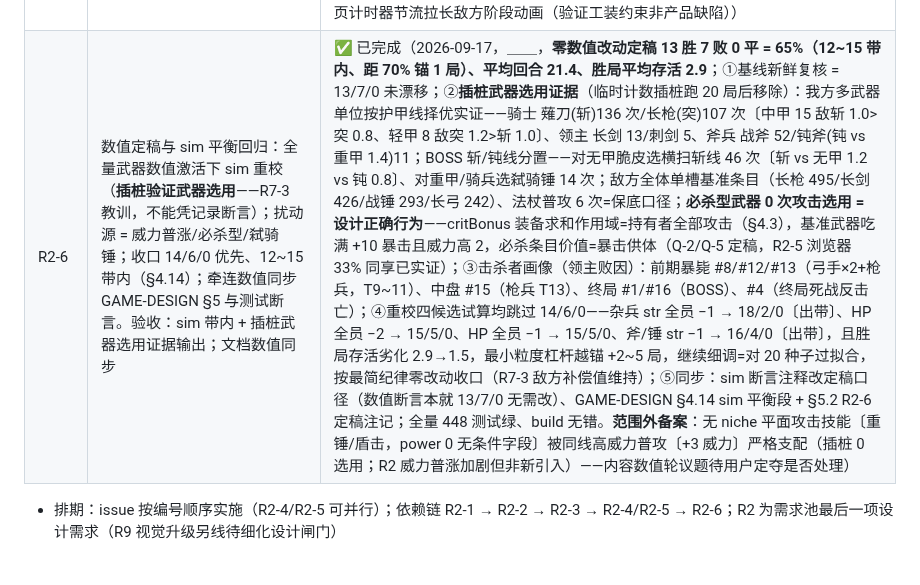
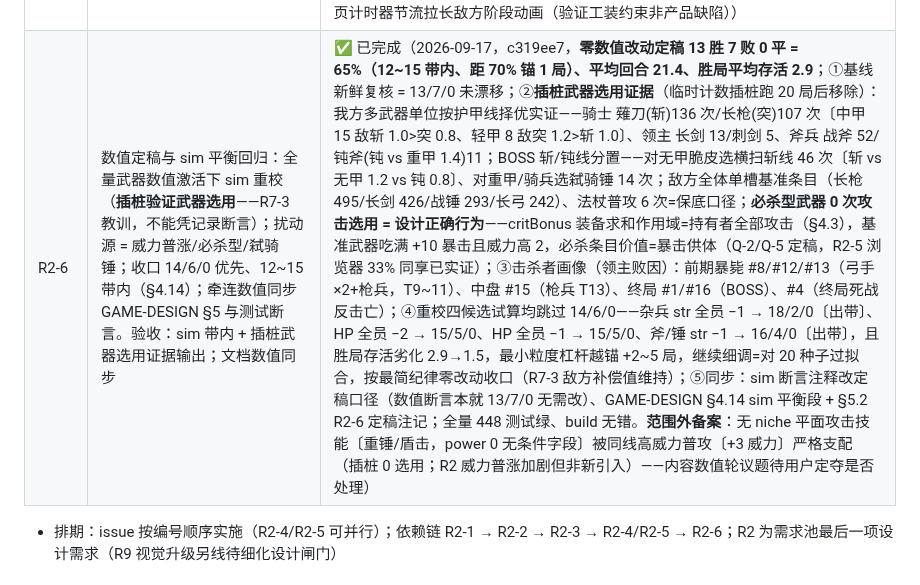
Before and after one commit to wlzhou-1987/SLG-DEMO-1, a Markdown page: docs/BACKLOG.md, the part around the change. Rendered like a GitHub page.

Commit message:
docs: R2-6 完成记录 commit hash 回填

```diff
--- a/docs/BACKLOG.md
+++ b/docs/BACKLOG.md
@@ -107,7 +107,7 @@
 | R2-3 | 过滤与暴击迁移：技能武器过滤改读装备原子并集（pool.ts 战前过滤 + 敌方配置校验同源）；WEAPON_CRIT_BONUS 全局表退役、combat.ts 暴击加成改装备条目求和；反击/AI 择优含武器维度用例（多武器守方期望择优）。验收：迁移点 grep 无残留（WEAPON_CRIT_BONUS、模板 weapons 过滤读取）；npm test 全绿；build 无错 | ✅ 已完成（2026-09-17，68a3b79，TDD 红→绿〔18 红→全绿〕，新增 7 用例（pool 3〔卸盾过滤/跨线不扩并集/敌方装备覆盖同源〕+ combat 3〔装备求和 clamp 外/作用域全攻击/反击择优伤害线与威力维度〕+ ai 1〔双武器按护甲线择优〕），全量 440 全绿、build 无错；grep 验收：WEAPON_CRIT_BONUS 仅存 combat.ts 退役说明注释、`.weapons` 读取仅剩 unit.ts:53 装备类别校验源〔R2-4 迁 JobConfig〕；learnBlockReason/canLearn/validateLoadoutForTemplate 增 equipment 参数（缺省回落模板默认），weapons.ts 新增 equipmentAtoms、prep.ts 过滤与头部展示改默认装备原子；**sim 过渡锚定 13 胜 7 败 0 平**〔R2-2 中间态 9/11 → 装备 critBonus 接管线后回补，已入 12~15 带宽〕、重校归 R2-6；旧暴击断言 6 处按装备求和重算〔盗贼/弓箭 +10〕） |
 | R2-4 | JobConfig 实体化：R4 缺省权重 + R5 资源类型 + R2 装备类别一次性迁移 JobConfig，删 UnitTemplate.weapons（语义转装备类别源）等过渡字段防双真源（§4.1 既定）。验收：模板字段删除 diff 证据；全量测试绿；ARCHITECTURE 同步条目 | ✅ 已完成（2026-09-17，3b8ce2e，TDD 红→绿〔jobs.ts 模块缺失红→全绿〕，新增 tests/config/jobs.test.ts 5 用例〔17 条 1:1 键集相等/装备类别原子合法/资源枚举与 R8 归属一致/defaultWeights 三线=迁移前行为值/模板字段已删运行时断言〕，skills.test 两条模板守卫迁入 jobs.test，全量 443 全绿、build 无错；**口径两项用户确认**：defaultWeights 按线三支〔phys str1/mag mag1/heal mag×0.5，首版全职业共享常量——零行为变化〕、17 条 1:1〔id=模板 id、getJob 查询、模板零新增字段〕；删除面：UnitTemplate.weapons/resourceType 字段+17 处字面量、combat.ts:131 与 spell.ts:31 两处缺省硬编码；消费点迁移：unit.ts 装备校验、resources.ts initResources、pool.ts 资源过滤、combat.ts 伤害缺省、spell.ts 治疗缺省、sidepanel.ts 主资源显示；**sim 13 胜 7 败 0 平逐种子不变 = 零行为变化回归证据**；grep 验收：模板 weapons/resourceType 读取无残留〔唯一命中 = jobs.test 删除断言自身〕） |
 | R2-5 | 战前装备 UI 与战斗内展示：R1 装备占位区块激活（选人 → 槽 ×2 → 类别过滤条目清单 → 出厂默认预填 → 开战注入编成）；战斗内攻击菜单按武器展开普攻条目；单位面板显示装备（§7.3）。验收：DOM 桩测试 ≥3；npm test 全绿；build 无错；浏览器验证（配置装备→开战→攻击菜单见双武器普攻选项→预报随武器变化） | ✅ 已完成（2026-09-17，82071de，TDD 红→绿〔5 红→全绿〕，新增 5 DOM 桩用例〔默认预填+开战传参/类别置灰+双持法杖/槽位上限+可清空至 0/编辑随编成传入/技能过滤与头部原子随编辑装备联动〕，全量 448 全绿、build 无错；prep.ts 装备区块同构 R3 交互（equips 编辑态 + getEffectiveEquipment/equipWeapon/unequipWeapon/equipmentEntries），getRoster 编辑者传 equipment；技能池过滤与技能区头部原子改读编辑装备（换武器=换可用技能 §4.9）；sidepanel 增装备条目行（§7.3）；攻击菜单双普攻条目随 R2-2 已生效本轮验证确认；**浏览器验证全链路实证**：prep 卸/装必杀弓+清单类别置灰（战锤置灰/必杀弓可选）→ 开战 → 攻击菜单「攻击·长弓·普攻」「攻击·必杀弓·普攻」→ 回合 2 对同一剑士预报长弓 15 伤/必杀弓 13 伤（威力差生效）+ 暴击 33% 两侧同享（critBonus 装备求和作用域 §4.3）+ 面板装备行「长弓·必杀弓」；**范围外备案**：①Game 构造 canvas 尺寸竞态偶致 centerOnSpawn 不执行（相机留原点显示北方，本次复现一次，与既有备案一致，待用户定夺是否修复）；②隐藏标签页计时器节流拉长敌方阶段动画（验证工装约束非产品缺陷）） |
-| R2-6 | 数值定稿与 sim 平衡回归：全量武器数值激活下 sim 重校（**插桩验证武器选用**——R7-3 教训，不能凭记录断言）；扰动源 = 威力普涨/必杀型/弑骑锤；收口 14/6/0 优先、12~15 带内（§4.14）；牵连数值同步 GAME-DESIGN §5 与测试断言。验收：sim 带内 + 插桩武器选用证据输出；文档数值同步 | ✅ 已完成（2026-09-17，＿＿，**零数值改动定稿 13 胜 7 败 0 平 = 65%（12~15 带内、距 70% 锚 1 局）、平均回合 21.4、胜局平均存活 2.9**；①基线新鲜复核 = 13/7/0 未漂移；②**插桩武器选用证据**（临时计数插桩跑 20 局后移除）：我方多武器单位按护甲线择优实证——骑士 薙刀(斩)136 次/长枪(突)107 次〔中甲 15 敌斩 1.0>突 0.8、轻甲 8 敌突 1.2>斩 1.0〕、领主 长剑 13/刺剑 5、斧兵 战斧 52/钝斧(钝 vs 重甲 1.4)11；BOSS 斩/钝线分置——对无甲脆皮选横扫斩线 46 次〔斩 vs 无甲 1.2 vs 钝 0.8〕、对重甲/骑兵选弑骑锤 14 次；敌方全体单槽基准条目（长枪 495/长剑 426/战锤 293/长弓 242）、法杖普攻 6 次=保底口径；**必杀型武器 0 次攻击选用 = 设计正确行为**——critBonus 装备求和作用域=持有者全部攻击（§4.3），基准武器吃满 +10 暴击且威力高 2，必杀条目价值=暴击供体（Q-2/Q-5 定稿，R2-5 浏览器 33% 同享已实证）；③击杀者画像（领主败因）：前期暴毙 #8/#12/#13（弓手×2+枪兵，T9~11）、中盘 #15（枪兵 T13）、终局 #1/#16（BOSS）、#4（终局死战反击亡）；④重校四候选试算均跳过 14/6/0——杂兵 str 全员 −1 → 18/2/0〔出带〕、HP 全员 −2 → 15/5/0、HP 全员 −1 → 15/5/0、斧/锤 str −1 → 16/4/0〔出带〕，且胜局存活劣化 2.9→1.5，最小粒度杠杆越锚 +2~5 局，继续细调=对 20 种子过拟合，按最简纪律零改动收口（R7-3 敌方补偿值维持）；⑤同步：sim 断言注释改定稿口径（数值断言本就 13/7/0 无需改）、GAME-DESIGN §4.14 sim 平衡段 + §5.2 R2-6 定稿注记；全量 448 测试绿、build 无错。**范围外备案**：无 niche 平面攻击技能〔重锤/盾击，power 0 无条件字段〕被同线高威力普攻〔+3 威力〕严格支配（插桩 0 选用；R2 威力普涨加剧但非新引入）——内容数值轮议题待用户定夺是否处理） |
+| R2-6 | 数值定稿与 sim 平衡回归：全量武器数值激活下 sim 重校（**插桩验证武器选用**——R7-3 教训，不能凭记录断言）；扰动源 = 威力普涨/必杀型/弑骑锤；收口 14/6/0 优先、12~15 带内（§4.14）；牵连数值同步 GAME-DESIGN §5 与测试断言。验收：sim 带内 + 插桩武器选用证据输出；文档数值同步 | ✅ 已完成（2026-09-17，c319ee7，**零数值改动定稿 13 胜 7 败 0 平 = 65%（12~15 带内、距 70% 锚 1 局）、平均回合 21.4、胜局平均存活 2.9**；①基线新鲜复核 = 13/7/0 未漂移；②**插桩武器选用证据**（临时计数插桩跑 20 局后移除）：我方多武器单位按护甲线择优实证——骑士 薙刀(斩)136 次/长枪(突)107 次〔中甲 15 敌斩 1.0>突 0.8、轻甲 8 敌突 1.2>斩 1.0〕、领主 长剑 13/刺剑 5、斧兵 战斧 52/钝斧(钝 vs 重甲 1.4)11；BOSS 斩/钝线分置——对无甲脆皮选横扫斩线 46 次〔斩 vs 无甲 1.2 vs 钝 0.8〕、对重甲/骑兵选弑骑锤 14 次；敌方全体单槽基准条目（长枪 495/长剑 426/战锤 293/长弓 242）、法杖普攻 6 次=保底口径；**必杀型武器 0 次攻击选用 = 设计正确行为**——critBonus 装备求和作用域=持有者全部攻击（§4.3），基准武器吃满 +10 暴击且威力高 2，必杀条目价值=暴击供体（Q-2/Q-5 定稿，R2-5 浏览器 33% 同享已实证）；③击杀者画像（领主败因）：前期暴毙 #8/#12/#13（弓手×2+枪兵，T9~11）、中盘 #15（枪兵 T13）、终局 #1/#16（BOSS）、#4（终局死战反击亡）；④重校四候选试算均跳过 14/6/0——杂兵 str 全员 −1 → 18/2/0〔出带〕、HP 全员 −2 → 15/5/0、HP 全员 −1 → 15/5/0、斧/锤 str −1 → 16/4/0〔出带〕，且胜局存活劣化 2.9→1.5，最小粒度杠杆越锚 +2~5 局，继续细调=对 20 种子过拟合，按最简纪律零改动收口（R7-3 敌方补偿值维持）；⑤同步：sim 断言注释改定稿口径（数值断言本就 13/7/0 无需改）、GAME-DESIGN §4.14 sim 平衡段 + §5.2 R2-6 定稿注记；全量 448 测试绿、build 无错。**范围外备案**：无 niche 平面攻击技能〔重锤/盾击，power 0 无条件字段〕被同线高威力普攻〔+3 威力〕严格支配（插桩 0 选用；R2 威力普涨加剧但非新引入）——内容数值轮议题待用户定夺是否处理） |
 - 排期：issue 按编号顺序实施（R2-4/R2-5 可并行）；依赖链 R2-1 → R2-2 → R2-3 → R2-4/R2-5 → R2-6；R2 为需求池最后一项设计需求（R9 视觉升级另线待细化设计闸门）
 
 ### R3 人物技能改造（状态：已拆解，2026-09-09 R8 定稿后开题）
```
